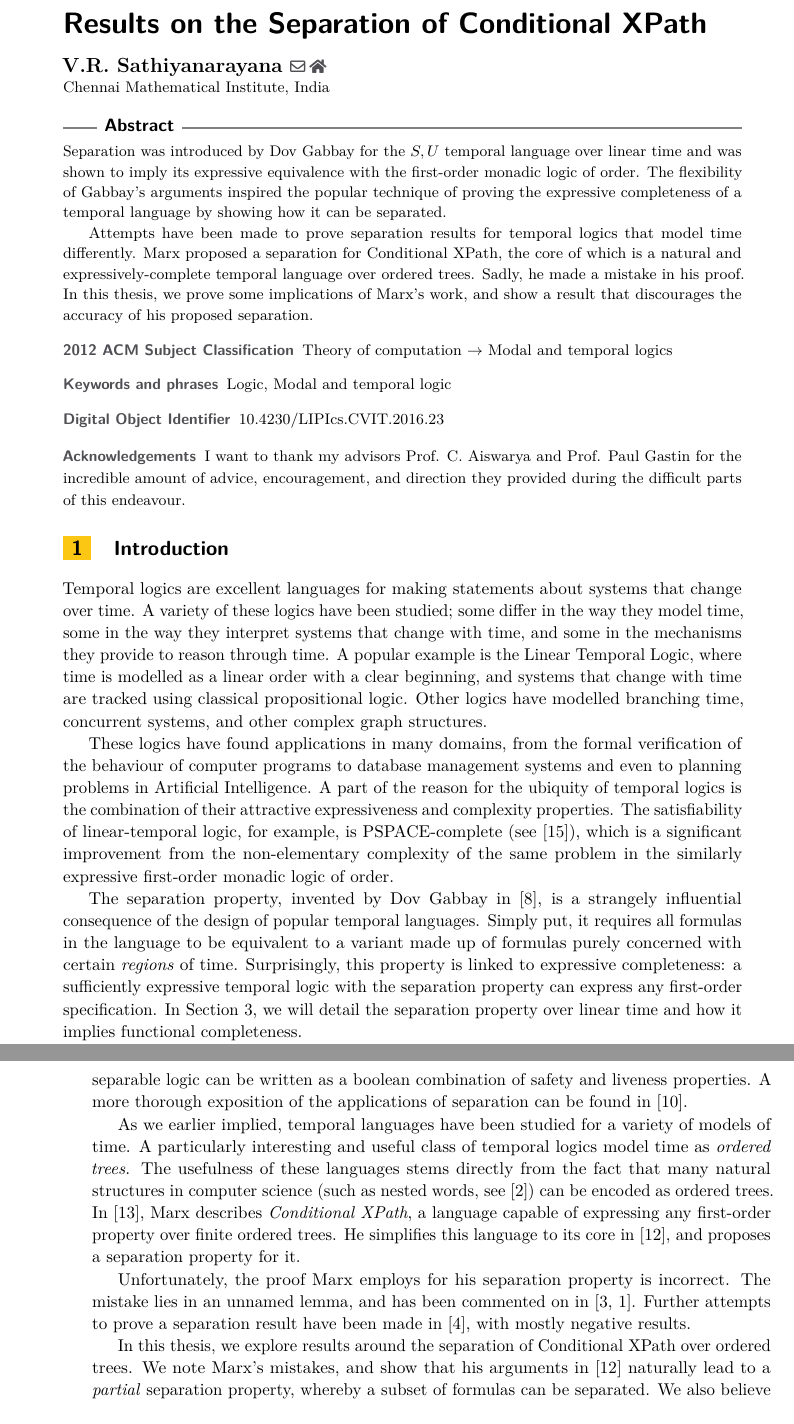
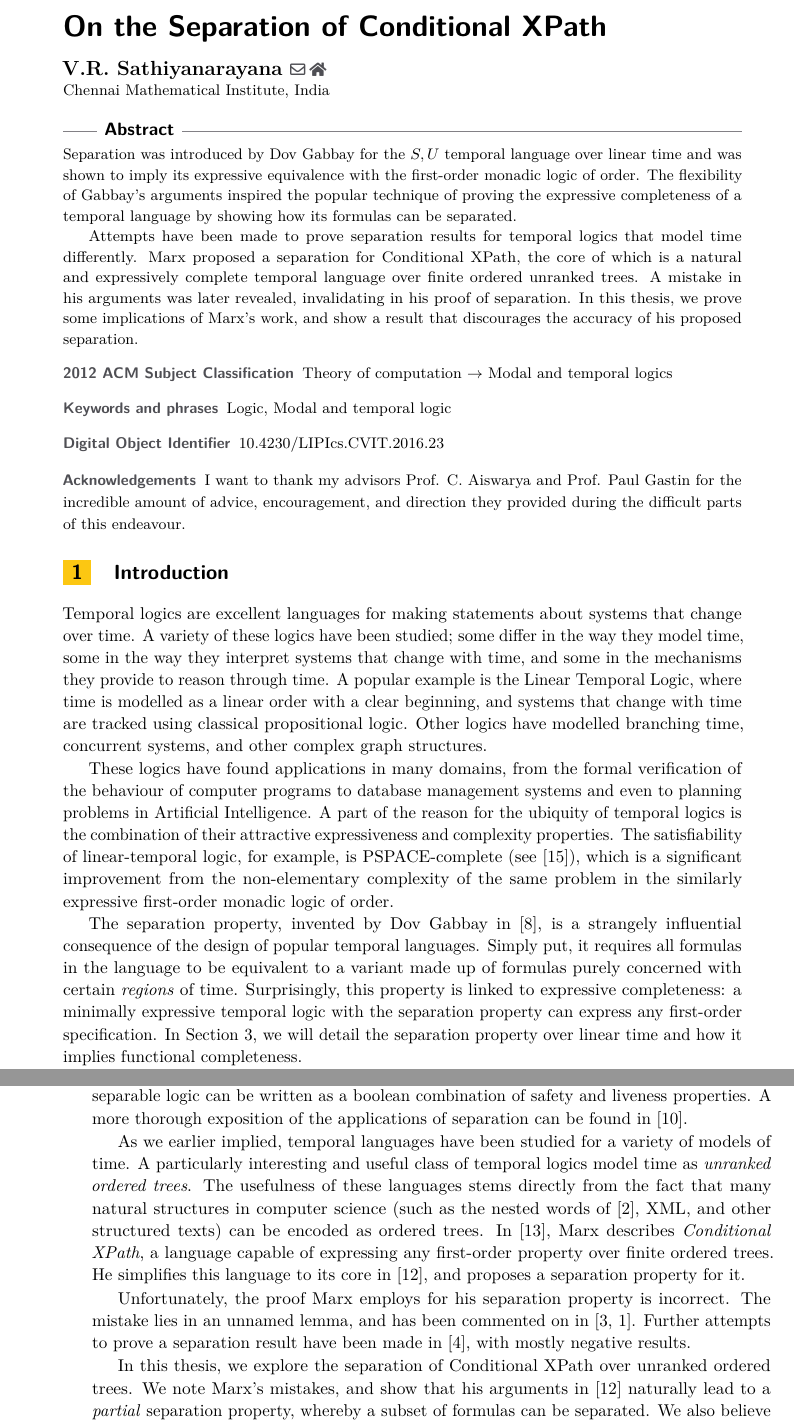
Before and after one commit to sathiyavrs/masters-thesis, a LaTeX thesis (thesis-full.tex): two parts of pages 1 and 2 of 37, joined at a grey line, cut so that both start at the same text. Compiled offline with pdfLaTeX; a LaTeX package or settings file that is missing is left out.

Commit message:
Changes to abstract and introduction

```diff
--- a/thesis-full.tex
+++ b/thesis-full.tex
@@ -25,7 +25,7 @@
 
 \bibliographystyle{plainurl}% the mandatory bibstyle
 
-\title{Results on the Separation of Conditional XPath} %TODO: Please add
+\title{On the Separation of Conditional XPath} %TODO: Please add
 
 %\titlerunning{Dummy short title} %TODO: optional, please use if title is longer than one line
 
@@ -95,9 +95,9 @@
 
 %TODO mandatory: add short abstract of the document
 \begin{abstract}
-    Separation was introduced by Dov Gabbay for the $S, U$ temporal language over linear time and was shown to imply its expressive equivalence with the first-order monadic logic of order. The flexibility of Gabbay's arguments inspired the popular technique of proving the expressive completeness of a temporal language by showing how it can be separated.
-
-    Attempts have been made to prove separation results for temporal logics that model time differently. Marx proposed a separation for Conditional XPath, the core of which is a natural and expressively-complete temporal language over ordered trees. Sadly, he made a mistake in his proof. In this thesis, we prove some implications of Marx's work, and show a result that discourages the accuracy of his proposed separation.
+    Separation was introduced by Dov Gabbay for the $S, U$ temporal language over linear time and was shown to imply its expressive equivalence with the first-order monadic logic of order. The flexibility of Gabbay's arguments inspired the popular technique of proving the expressive completeness of a temporal language by showing how its formulas can be separated.
+
+    Attempts have been made to prove separation results for temporal logics that model time differently. Marx proposed a separation for Conditional XPath, the core of which is a natural and expressively complete temporal language over finite ordered unranked trees. A mistake in his arguments was later revealed, invalidating in his proof of separation. In this thesis, we prove some implications of Marx's work, and show a result that discourages the accuracy of his proposed separation.
 \end{abstract}
 
 \section{Introduction}
@@ -107,17 +107,17 @@ Temporal logics are excellent languages for making statements about systems that
 
 These logics have found applications in many domains, from the formal verification of the behaviour of computer programs to database management systems and even to planning problems in Artificial Intelligence. A part of the reason for the ubiquity of temporal logics is the combination of their attractive expressiveness and complexity properties. The satisfiability of linear-temporal logic, for example, is PSPACE-complete (see \cite{vardiLTL}), which is a significant improvement from the non-elementary complexity of the same problem in the similarly expressive first-order monadic logic of order.
 
-The separation property, invented by Dov Gabbay in \cite{Gabbay1981}, is a strangely influential consequence of the design of popular temporal languages. Simply put, it requires all formulas in the language to be equivalent to a variant made up of formulas purely concerned with certain \textit{regions} of time. Surprisingly, this property is linked to expressive completeness: a sufficiently expressive temporal logic with the separation property can express any first-order specification. In \cref{sec:linear-time}, we will detail the separation property over linear time and how it implies functional completeness.
+The separation property, invented by Dov Gabbay in \cite{Gabbay1981}, is a strangely influential consequence of the design of popular temporal languages. Simply put, it requires all formulas in the language to be equivalent to a variant made up of formulas purely concerned with certain \textit{regions} of time. Surprisingly, this property is linked to expressive completeness: a minimally expressive temporal logic with the separation property can express any first-order specification. In \cref{sec:linear-time}, we will detail the separation property over linear time and how it implies functional completeness.
 
 % Separation has many interesting applications beyond expressive completeness. Gabbay describes one fascinating use-case in \cite{DecPastImpFuture89}. Here, he notes that while general formulas in the temporal logic of $U$ and $S$ (which we describe in \cref{sec:preliminaries}) are \textit{declarative} (i.e., they \textit{declare} correct behaviour), formulas purely concerned with the future can be viewed as instructions (to produce correct behaviour) in an imperative programming language. This, in addition to the separation property, allows us to write every statement in the logic as a conjunction of requirements that (1) inspect the past to see if it satisfies a declarative property, and if the past is correct (2) require future behaviour to be of a certain form. % NOTE: Unfortunately, I probably shouldn't describe this paper entirely here.
 
 Separation has many interesting applications beyond expressive completeness. A beautiful one can be found in \cite{DecPastImpFuture89}, which describes how a separable temporal language can simultaneously be \textit{declarative} (i.e., specifies correct behaviour) and \textit{imperative} (i.e., provides instructions to achieve correct behaviour). Another use-case, described in \cite{Lichtenstein1985TheGO}, shows that formulas in a separable logic can be written as a boolean combination of safety and liveness properties. A more thorough exposition of the applications of separation can be found in \cite{GabbayBirthday05}.
 
-As we earlier implied, temporal languages have been studied for a variety of models of time. A particularly interesting and useful class of temporal logics model time as \textit{ordered trees}. The usefulness of these languages stems directly from the fact that many natural structures in computer science (such as nested words, see \cite{alur2009}) can be encoded as ordered trees. In \cite{marx2005conditional}, Marx describes \textit{Conditional XPath}, a language capable of expressing any first-order property over finite ordered trees. He simplifies this language to its core in \cite{xpathComplete}, and proposes a separation property for it.
+As we earlier implied, temporal languages have been studied for a variety of models of time. A particularly interesting and useful class of temporal logics model time as \textit{unranked ordered trees}. The usefulness of these languages stems directly from the fact that many natural structures in computer science (such as the nested words of \cite{alur2009}, XML, and other structured texts) can be encoded as ordered trees. In \cite{marx2005conditional}, Marx describes \textit{Conditional XPath}, a language capable of expressing any first-order property over finite ordered trees. He simplifies this language to its core in \cite{xpathComplete}, and proposes a separation property for it.
 
 Unfortunately, the proof Marx employs for his separation property is incorrect. The mistake lies in an unnamed lemma, and has been commented on in \cite{BeJe07, nwtl}. Further attempts to prove a separation result have been made in \cite{BeCl16}, with mostly negative results.
 
-In this thesis, we explore results around the separation of Conditional XPath over ordered trees. We note Marx's mistakes, and show that his arguments in \cite{xpathComplete} naturally lead to a \textit{partial} separation property, whereby a subset of formulas can be separated. We also believe that certain simple formulas \textit{cannot} be separated; through the use of EF games adapted from \cite{EtWi00}, we show a result that implies that separation of such a formula is unlikely. Separately, we also justify Marx's choice of regions by showing that a more desirable set of regions cannot yield separation.
+In this thesis, we explore the separation of Conditional XPath over unranked ordered trees. We note Marx's mistakes, and show that his arguments in \cite{xpathComplete} naturally lead to a \textit{partial} separation property, whereby a subset of formulas can be separated. We also believe that certain simple formulas \textit{cannot} be separated; through the use of EF games adapted from \cite{EtWi00}, we show a result that implies that separation of such a formula is unlikely. Separately, we also justify Marx's choice of regions by showing that a more desirable set of regions cannot yield separation.
 
 The structure of this document is as follows. In \cref{sec:preliminaries}, we discuss basic notions regarding temporal languages. In \cref{sec:linear-time}, we provide a (mostly) self-contained exposition of Gabbay's proof of separation over linear time (see \cite{DecPastImpFuture89, gabbay1994}). We discuss our main results in \cref{sec:ordered-trees}, and provide avenues for future work in \cref{sec:conclusions}.
 
```
Also changed, not shown: thesis-full.pdf, 1 other file.
